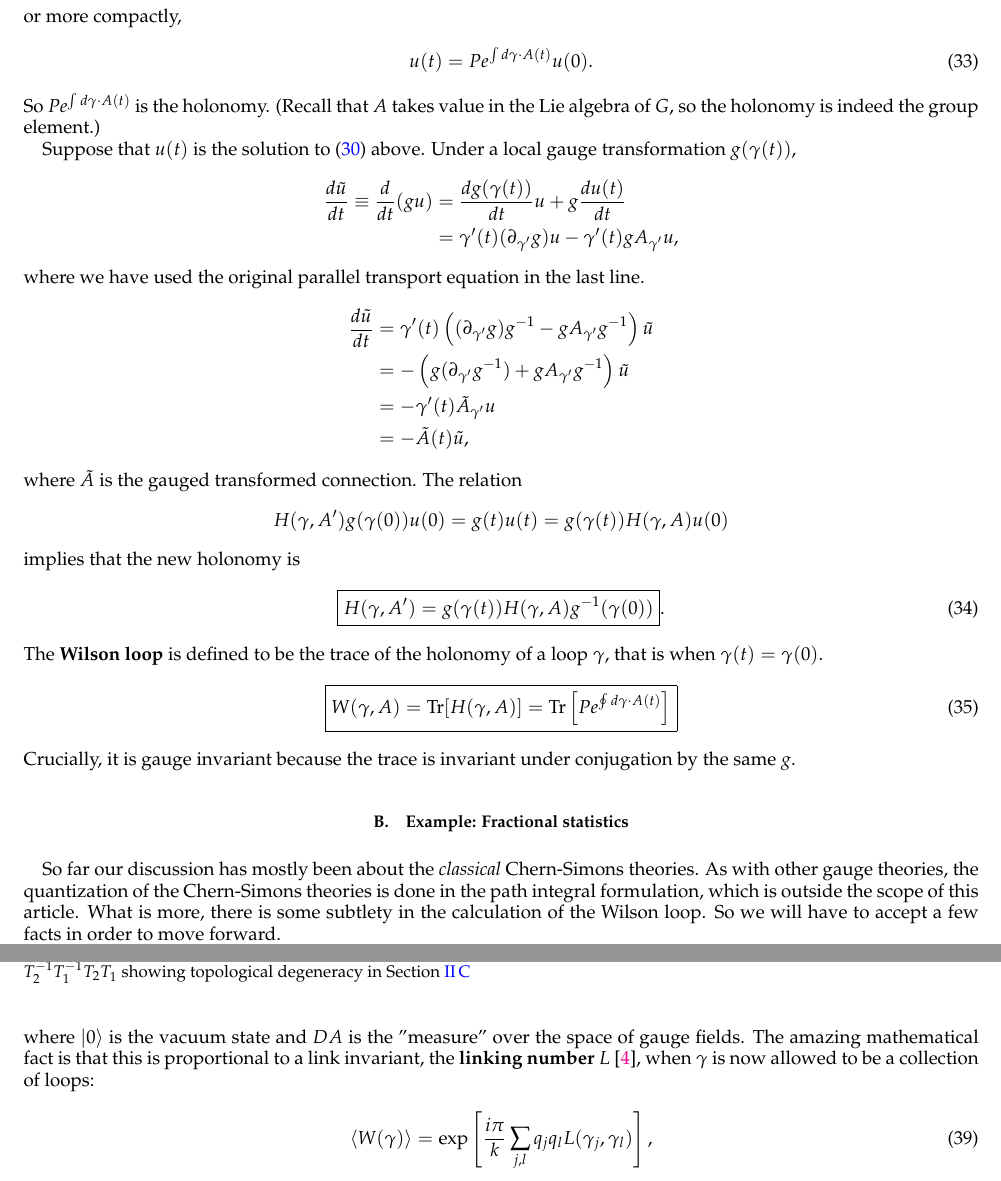
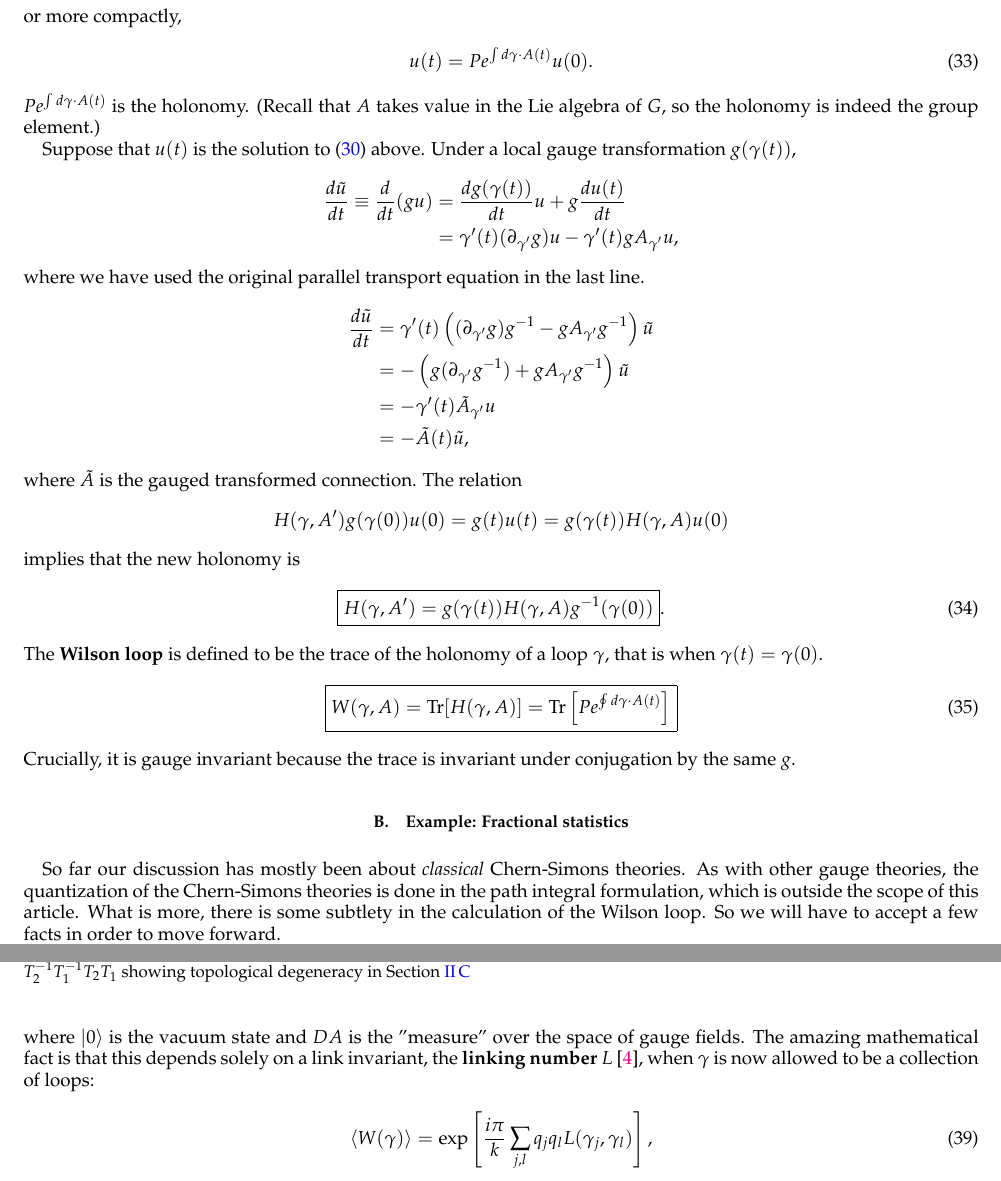
Before and after one commit to Ninnat/notes, a LaTeX paper (chern-simons/main.tex): two parts of pages 10 and 11 of 13, joined at a grey line, cut so that both start at the same text. Compiled offline with pdfLaTeX.

Commit message:
More correction
U(1) Wilson loop is an exponential of the linking number, not
proportional to it.

```diff
--- a/chern-simons/main.tex
+++ b/chern-simons/main.tex
@@ -413,7 +413,7 @@ or more compactly,
 \begin{align}
 u(t) = Pe^{\int d\gamma \cdot A(t)} u(0).
 \end{align}
-So $Pe^{\int d\gamma \cdot A(t)}$ is the holonomy. (Recall that $A$ takes value in the Lie algebra of $G$, so the holonomy is indeed the group element.)
+$Pe^{\int d\gamma \cdot A(t)}$ is the holonomy. (Recall that $A$ takes value in the Lie algebra of $G$, so the holonomy is indeed the group element.)
 
 
 Suppose that $u(t)$ is the solution to \eqref{parallel transport eq} above. Under a local gauge transformation $g(\gamma(t))$,
@@ -447,7 +447,7 @@ Crucially, it is gauge invariant because the trace is invariant under conjugatio
 \subsection{Example: Fractional statistics}
 %-------------------
 
-So far our discussion has mostly been about the \emph{classical} Chern-Simons theories. As with other gauge theories, the quantization of the Chern-Simons theories is done in the path integral formulation, which is outside the scope of this article. What is more, there is some subtlety in the calculation of the Wilson loop. So we will have to accept a few facts in order to move forward.
+So far our discussion has mostly been about \emph{classical} Chern-Simons theories. As with other gauge theories, the quantization of the Chern-Simons theories is done in the path integral formulation, which is outside the scope of this article. What is more, there is some subtlety in the calculation of the Wilson loop. So we will have to accept a few facts in order to move forward.
 
 For simplicity, we will consider $U(1)$ quantum Chern-Simons theories. In this case, the Chern-Simons form reduces to
 \begin{align}
@@ -463,7 +463,7 @@ The vacuum expected value of a Wilson loop can be expressed in the path integral
 	&= \frac{ \bra{0} W(\gamma) \ket{0} }{ \braket{0|0} }
 	= \frac{\int DA W(\gamma,A) \exp \left( i\int_M A \wedge dA \right)}{\int DA \exp \left( i\int_M A \wedge dA \right)},
 \end{align}
-where $\ket{0}$ is the vacuum state and $DA$ is the "measure" over the space of gauge fields. The amazing mathematical fact is that this is proportional to a link invariant, the {\bf linking number} $L$ \cite{Pachos12}, when $\gamma$ is now allowed to be a collection of loops:
+where $\ket{0}$ is the vacuum state and $DA$ is the "measure" over the space of gauge fields. The amazing mathematical fact is that this depends solely on a link invariant, the {\bf linking number} $L$ \cite{Pachos12}, when $\gamma$ is now allowed to be a collection of loops:
 \begin{align}\label{link formula}
 \langle W (\gamma) \rangle = \exp \left[ \frac{i \pi}{k} \sum_{j,l} q_j q_l L(\gamma_j,\gamma_l) \right],
 \end{align}
```
Also changed, not shown: chern-simons/main.pdf.
